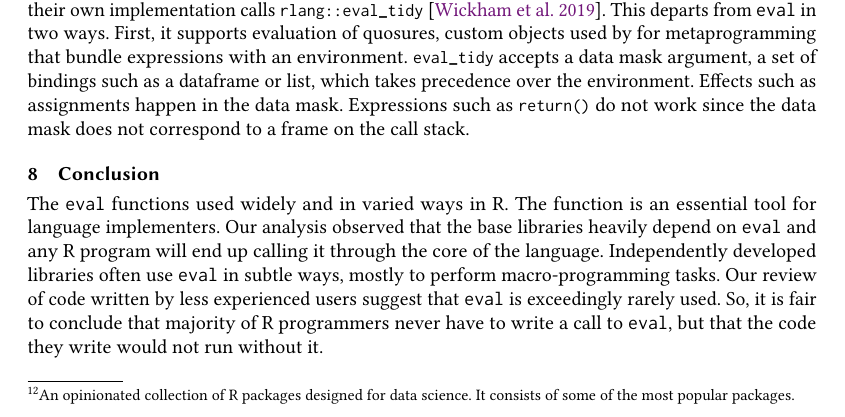
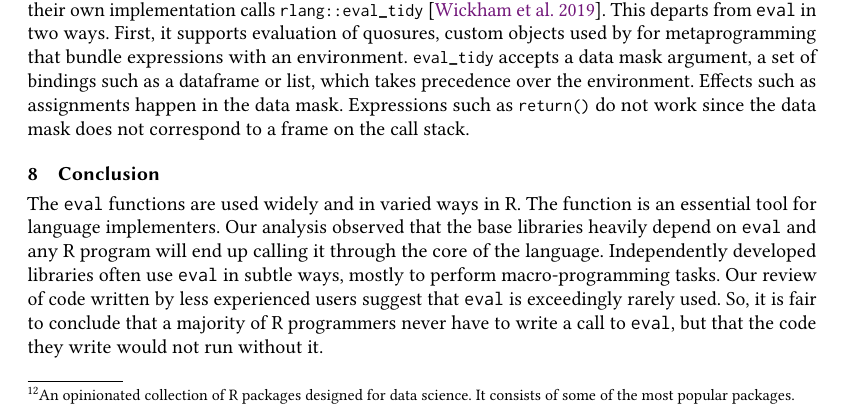
Before and after one commit to aviralg/revalstudy, a LaTeX paper (paper/main.tex): part of page 21 of 23, cut so that both start at the same text. Compiled offline with pdfLaTeX.

Commit message:
Typos in conclusion

```diff
--- a/paper/main.tex
+++ b/paper/main.tex
@@ -1546,13 +1546,13 @@ work since the data mask does not correspond to a frame on the call stack.
 
 \section{Conclusion}
 
-The \eval functions used widely and in varied ways in R. The function is an
+The \eval functions are used widely and in varied ways in R. The function is an
 essential tool for language implementers. Our analysis observed that the base
 libraries heavily depend on \eval and any R program will end up calling it
 through the core of the language. Independently developed libraries often use
 \eval in subtle ways, mostly to perform macro-programming tasks. Our review of
 code written by less experienced users suggest that \eval is exceedingly rarely
-used. So, it is fair to conclude that majority of R programmers never have to
+used. So, it is fair to conclude that a majority of R programmers never have to
 write a call to \eval, but that the code they write would not run without it.
 
 \Eval is thus a challenge for automated program understanding. Program analysis
```
